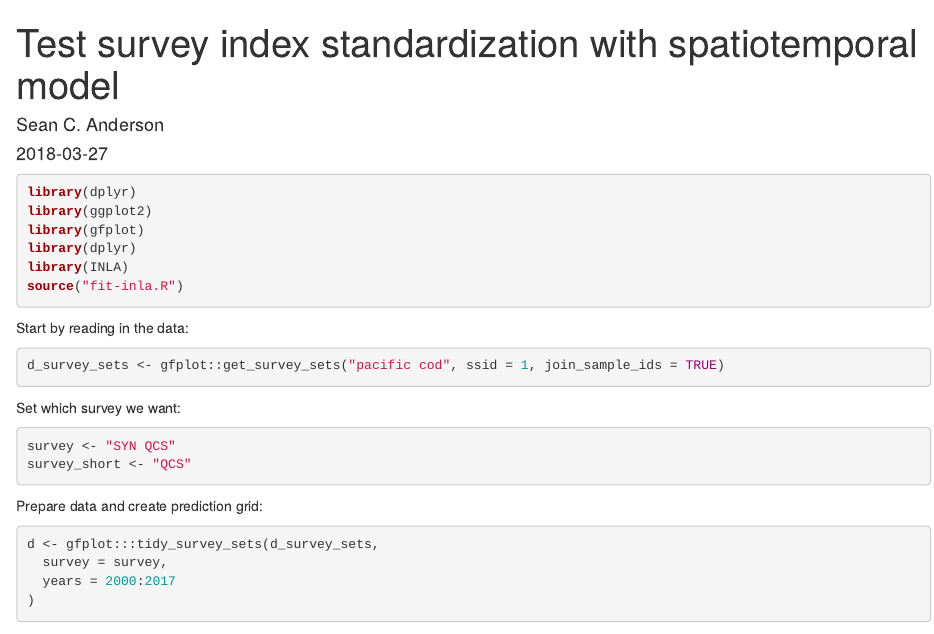
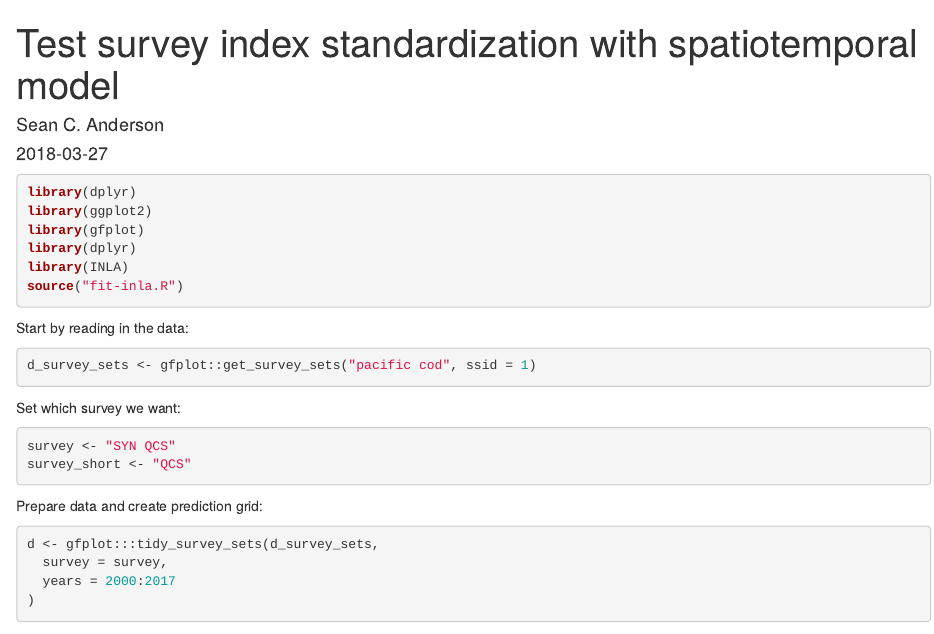
Before and after one commit to seananderson/pbs-st-index, an R Markdown document (test-inla.Rmd): the page in a window 1100 px wide, from its top. Rendered offline with R 4.5, knitr and Pandoc, with nearby package versions; some code elsewhere in the file could not run offline.

Commit message:
Probably don't want or need sample IDs joined in

````diff
--- a/test-inla.Rmd
+++ b/test-inla.Rmd
@@ -29,7 +29,7 @@ source("fit-inla.R")
 Start by reading in the data:
 
 ```{r get-data, eval=FALSE}
-d_survey_sets <- gfplot::get_survey_sets("pacific cod", ssid = 1, join_sample_ids = TRUE)
+d_survey_sets <- gfplot::get_survey_sets("pacific cod", ssid = 1)
 ```
 
 ```{r local-load, echo=FALSE, eval=TRUE, include=FALSE, cache=FALSE}
````
